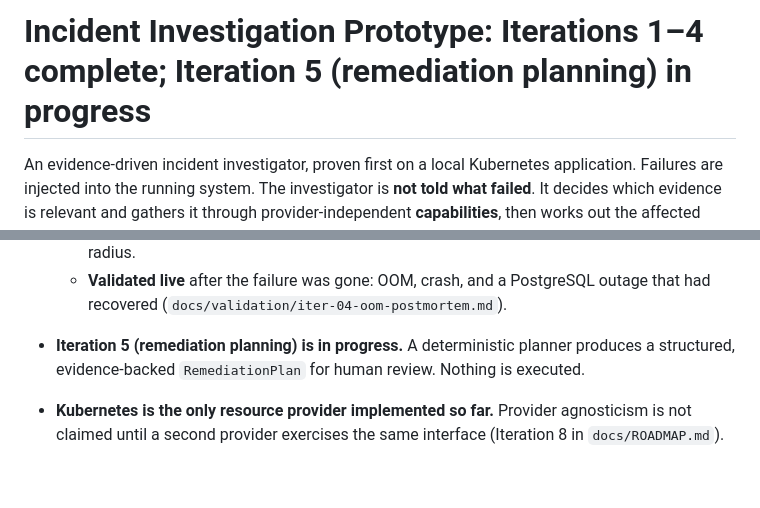
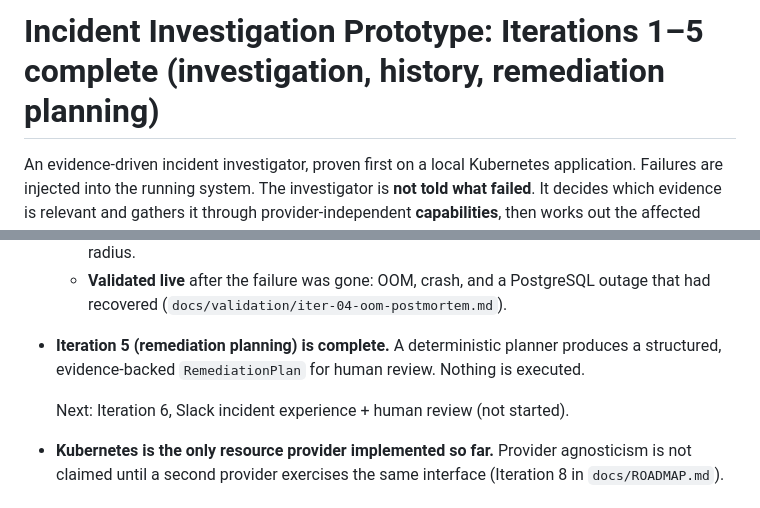
Before and after one commit to dpokk/incident-response-project, a Markdown page: README.md, 2 parts joined by grey strips. Drawn GitHub-style; blank space fills up the shorter version.

```diff
--- a/README.md
+++ b/README.md
@@ -1,4 +1,4 @@
-# Incident Investigation Prototype: Iterations 1–4 complete; Iteration 5 (remediation planning) in progress
+# Incident Investigation Prototype: Iterations 1–5 complete (investigation, history, remediation planning)
 
 An evidence-driven incident investigator, proven first on a local Kubernetes application. Failures are
 injected into the running system. The investigator is **not told what failed**. It decides which
@@ -32,8 +32,10 @@ archived in `archive/iteration1/`.
   - **Validated live** after the failure was gone: OOM, crash, and a PostgreSQL outage that had recovered
     (`docs/validation/iter-04-oom-postmortem.md`).
 
-- **Iteration 5 (remediation planning) is in progress.** A deterministic planner produces a structured,
+- **Iteration 5 (remediation planning) is complete.** A deterministic planner produces a structured,
   evidence-backed `RemediationPlan` for human review. Nothing is executed.
+
+  Next: Iteration 6, Slack incident experience + human review (not started).
 - **Kubernetes is the only resource provider implemented so far.** Provider agnosticism is not claimed
   until a second provider exercises the same interface (Iteration 8 in `docs/ROADMAP.md`).
 
```
Also changed, not shown: CLAUDE.md (+5 -4 lines), docs/ROADMAP.md (+13 -6 lines).
